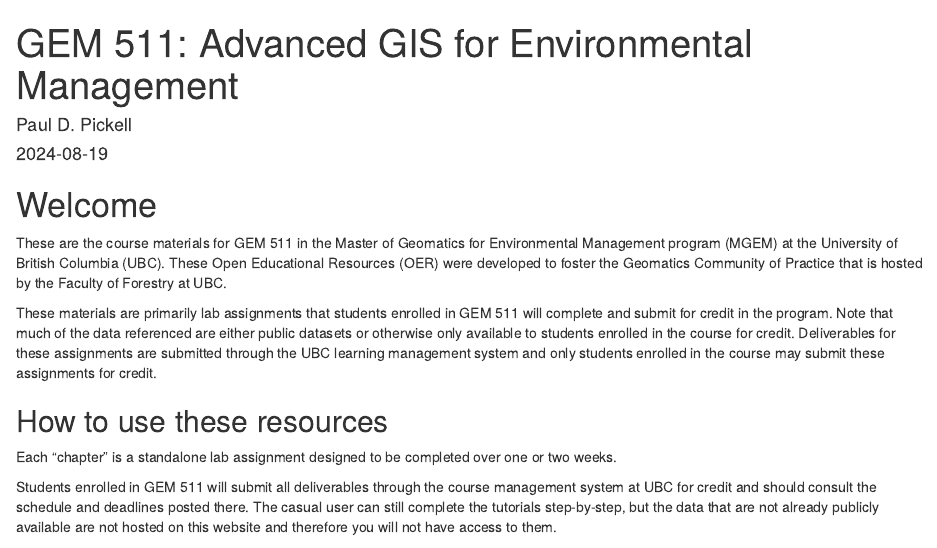
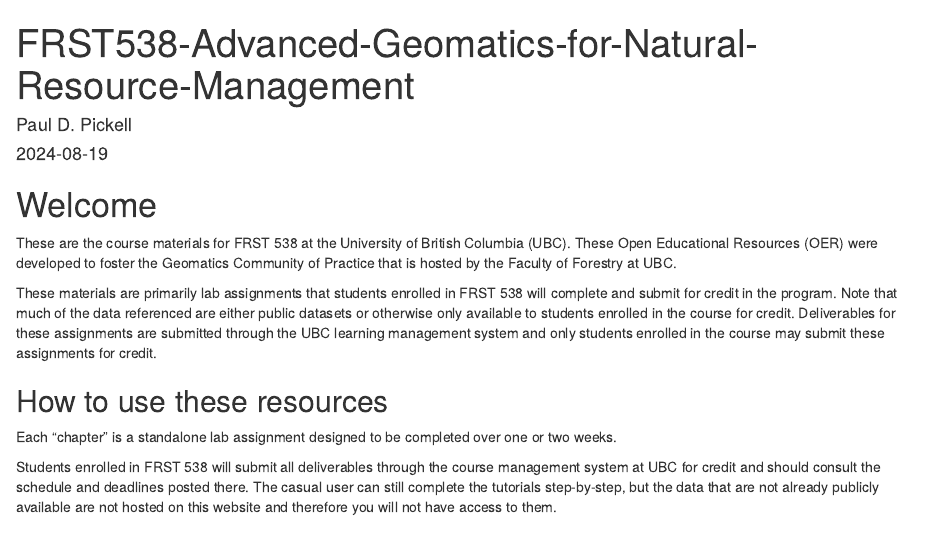
Before and after one commit to ubc-geomatics-community-of-practice/FRST538-Advanced-Geomatics-for-Natural-Resource-Management, an R Markdown document (index.Rmd): the page in a window 1100 px wide, from its top. Rendered offline with R 4.5, knitr and Pandoc, with nearby package versions; drawn as R Markdown's standard HTML page in place of the format the file asks for.

Commit message:
change Rproj file name and update index.Rmd

```diff
--- a/index.Rmd
+++ b/index.Rmd
@@ -1,28 +1,28 @@
 ---
-title: "GEM 511: Advanced GIS for Environmental Management"
+title: "FRST538-Advanced-Geomatics-for-Natural-Resource-Management"
 author: "Paul D. Pickell"
 date: "`r Sys.Date()`"
 site: bookdown::bookdown_site
 documentclass: book
 biblio-style: apalike
 link-citations: yes
-github-repo: github.com/ubc-geomatics-community-of-practice/GEM511-Advanced-GIS-for-Environmental-Management/book
-url: 'https\:github.com/ubc-geomatics-community-of-practice/GEM511-Advanced-GIS-for-Environmental-Management/book/'
-description: "Open Educational Resources for GEM 511 course at the University of British Columbia"
+github-repo: github.com/ubc-geomatics-community-of-practice/FRST538-Advanced-Geomatics-for-Natural-Resource-Management/book
+url: 'https\:github.com/ubc-geomatics-community-of-practice/FRST538-Advanced-Geomatics-for-Natural-Resource-Management/book/'
+description: "Open Educational Resources for FRST 538 course at the University of British Columbia"
 always_allow_html: true
 ---
 
 # Welcome {-}
 
-These are the course materials for GEM 511 in the Master of Geomatics for Environmental Management program (MGEM) at the University of British Columbia (UBC). These Open Educational Resources (OER) were developed to foster the Geomatics Community of Practice that is hosted by the Faculty of Forestry at UBC.
+These are the course materials for FRST 538 at the University of British Columbia (UBC). These Open Educational Resources (OER) were developed to foster the Geomatics Community of Practice that is hosted by the Faculty of Forestry at UBC.
 
-These materials are primarily lab assignments that students enrolled in GEM 511 will complete and submit for credit in the program. Note that much of the data referenced are either public datasets or otherwise only available to students enrolled in the course for credit. Deliverables for these assignments are submitted through the UBC learning management system and only students enrolled in the course may submit these assignments for credit.
+These materials are primarily lab assignments that students enrolled in FRST 538 will complete and submit for credit in the program. Note that much of the data referenced are either public datasets or otherwise only available to students enrolled in the course for credit. Deliverables for these assignments are submitted through the UBC learning management system and only students enrolled in the course may submit these assignments for credit.
 
 ## How to use these resources {.unnumbered}
 
 Each "chapter" is a standalone lab assignment designed to be completed over one or two weeks.
 
-Students enrolled in GEM 511 will submit all deliverables through the course management system at UBC for credit and should consult the schedule and deadlines posted there. The casual user can still complete the tutorials step-by-step, but the data that are not already publicly available are not hosted on this website and therefore you will not have access to them.
+Students enrolled in FRST 538 will submit all deliverables through the course management system at UBC for credit and should consult the schedule and deadlines posted there. The casual user can still complete the tutorials step-by-step, but the data that are not already publicly available are not hosted on this website and therefore you will not have access to them.
 
 Unless otherwise noted, all materials are Open Educational Resources (OER) and licensed under a Creative Commons license (CC-BY-SA-4.0). Feel free to share and adapt, just be sure to share with the same license and give credit to the author.
 
```
Also changed, not shown: 01-Terrain-Spatial-Interpolation.Rmd (+15 -15 lines), docs/search_index.json, index.Rmd (2 more changed lines), 6 other files.
